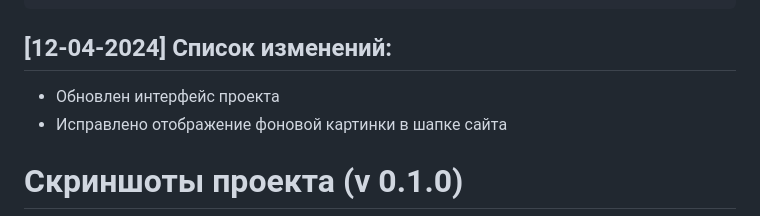
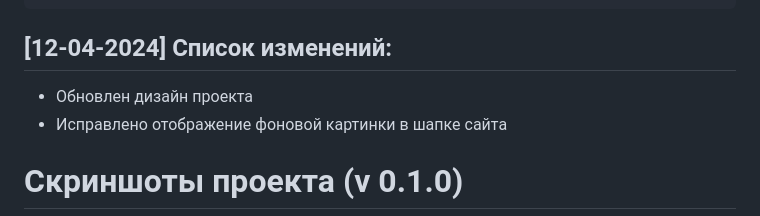
Before and after one commit to Kramedart86/PhotoGallery, a Markdown page: README.md, the part around the change. Rendered like a GitHub page.

Commit message:
upd changes

```diff
--- a/README.md
+++ b/README.md
@@ -30,7 +30,7 @@
           └── index.html
 
 ## [12-04-2024] Список изменений:
-* Обновлен интерфейс проекта
+* Обновлен дизайн проекта
 * Исправлено отображение фоновой картинки в шапке сайта
 
 # Скриншоты проекта (v 0.1.0)
```
